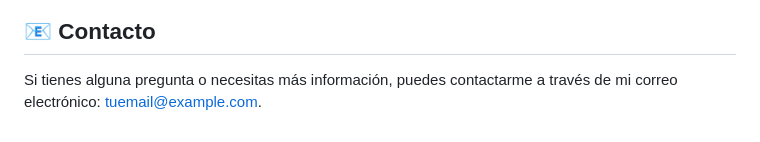
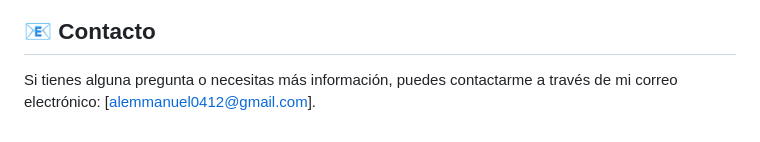
Before and after one commit to Alemmanuel/Registro-Gaseosas, a Markdown page: README.md, the part around one of its changes. GitHub-like rendering.

```diff
--- a/README.md
+++ b/README.md
@@ -400,4 +405,4 @@ A continuación, se presentan algunos pantallazos de la aplicación:
 
 ## 📧 Contacto
 
-Si tienes alguna pregunta o necesitas más información, puedes contactarme a través de mi correo electrónico: [tuemail@example.com](mailto:tuemail@example.com).
+Si tienes alguna pregunta o necesitas más información, puedes contactarme a través de mi correo electrónico: [alemmanuel0412@gmail.com].
```
Also changed, not shown: other parts of README.md (+10 -5 lines).
